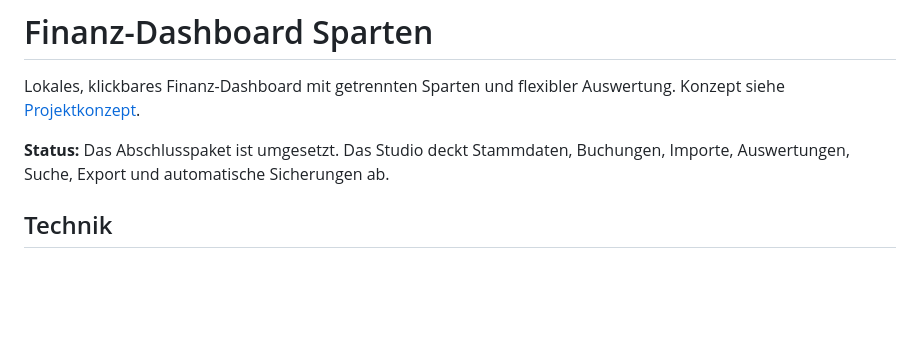
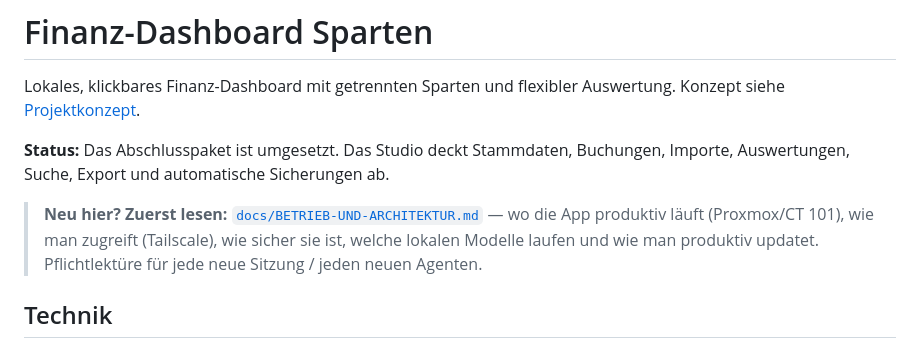
Before and after one commit to Alois92/finanz-dashboard-sparten, a Markdown page: README.md, the part around the change. Rendered like a GitHub page; blank space fills up the shorter version.

```diff
--- a/README.md
+++ b/README.md
@@ -5,6 +5,11 @@ Auswertung. Konzept siehe [Projektkonzept](Projektkonzept_Finanz_Dashboard_Spart
 
 **Status:** Das Abschlusspaket ist umgesetzt. Das Studio deckt Stammdaten,
 Buchungen, Importe, Auswertungen, Suche, Export und automatische Sicherungen ab.
+
+> **Neu hier? Zuerst lesen:** [`docs/BETRIEB-UND-ARCHITEKTUR.md`](docs/BETRIEB-UND-ARCHITEKTUR.md)
+> — wo die App produktiv läuft (Proxmox/CT 101), wie man zugreift (Tailscale),
+> wie sicher sie ist, welche lokalen Modelle laufen und wie man produktiv updatet.
+> Pflichtlektüre für jede neue Sitzung / jeden neuen Agenten.
 
 ## Technik
 
```
Also changed, not shown: docs/BETRIEB-UND-ARCHITEKTUR.md (added, +161 -0 lines).
